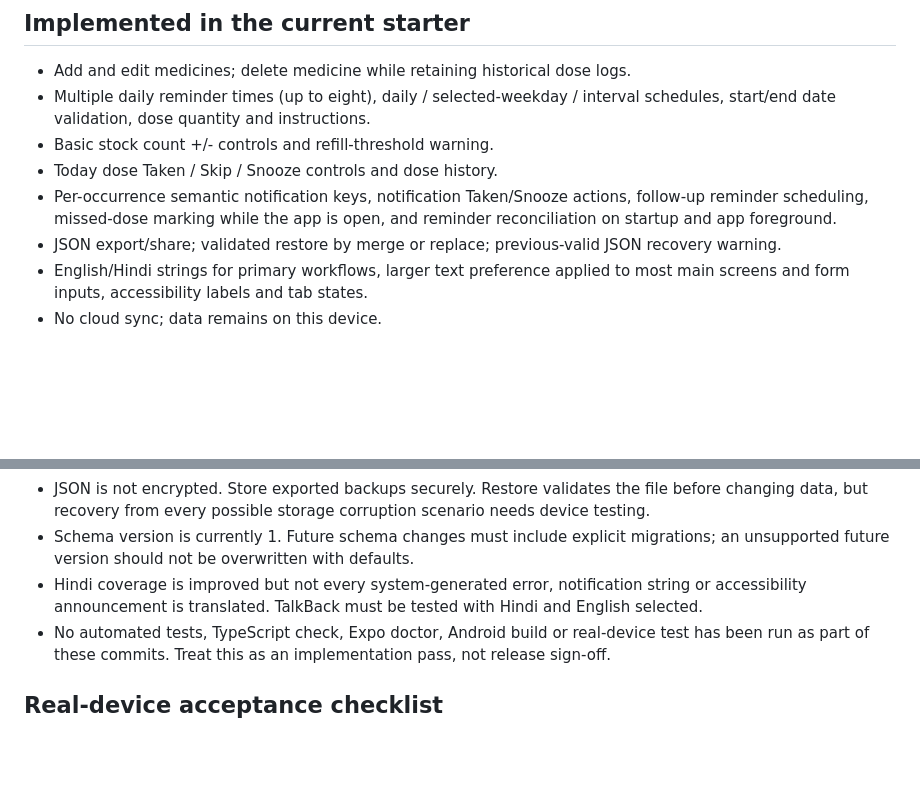
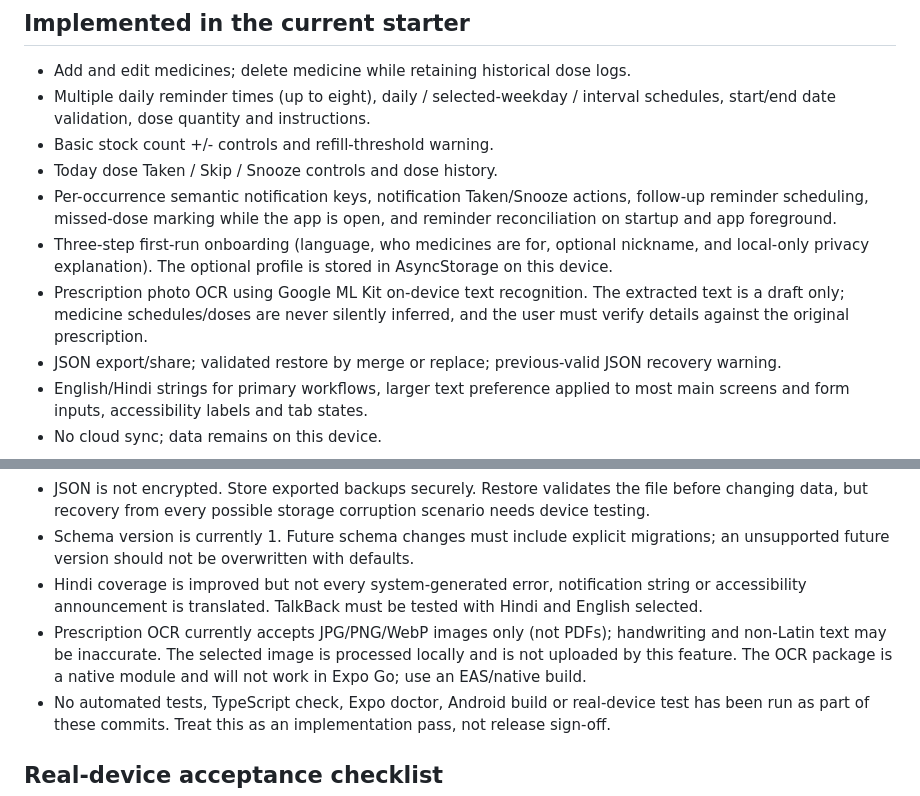
Before and after one commit to aurabitlabs-commits/Dawai-Saathi, a Markdown page: mobile-rn/README.md, 2 parts joined by grey strips. Drawn GitHub-style; blank space fills up the shorter version.

Commit message:
Document onboarding and on-device prescription OCR limitations

```diff
--- a/mobile-rn/README.md
+++ b/mobile-rn/README.md
@@ -22,6 +22,8 @@ Use Expo Go for UI iteration only. Notification actions, exact alarms and reboot
 - Basic stock count +/- controls and refill-threshold warning.
 - Today dose Taken / Skip / Snooze controls and dose history.
 - Per-occurrence semantic notification keys, notification Taken/Snooze actions, follow-up reminder scheduling, missed-dose marking while the app is open, and reminder reconciliation on startup and app foreground.
+- Three-step first-run onboarding (language, who medicines are for, optional nickname, and local-only privacy explanation). The optional profile is stored in AsyncStorage on this device.
+- Prescription photo OCR using Google ML Kit on-device text recognition. The extracted text is a draft only; medicine schedules/doses are never silently inferred, and the user must verify details against the original prescription.
 - JSON export/share; validated restore by merge or replace; previous-valid JSON recovery warning.
 - English/Hindi strings for primary workflows, larger text preference applied to most main screens and form inputs, accessibility labels and tab states.
 - No cloud sync; data remains on this device.
@@ -34,6 +36,7 @@ Use Expo Go for UI iteration only. Notification actions, exact alarms and reboot
 - JSON is not encrypted. Store exported backups securely. Restore validates the file before changing data, but recovery from every possible storage corruption scenario needs device testing.
 - Schema version is currently 1. Future schema changes must include explicit migrations; an unsupported future version should not be overwritten with defaults.
 - Hindi coverage is improved but not every system-generated error, notification string or accessibility announcement is translated. TalkBack must be tested with Hindi and English selected.
+- Prescription OCR currently accepts JPG/PNG/WebP images only (not PDFs); handwriting and non-Latin text may be inaccurate. The selected image is processed locally and is not uploaded by this feature. The OCR package is a native module and will not work in Expo Go; use an EAS/native build.
 - No automated tests, TypeScript check, Expo doctor, Android build or real-device test has been run as part of these commits. Treat this as an implementation pass, not release sign-off.
 
 ## Real-device acceptance checklist
```
